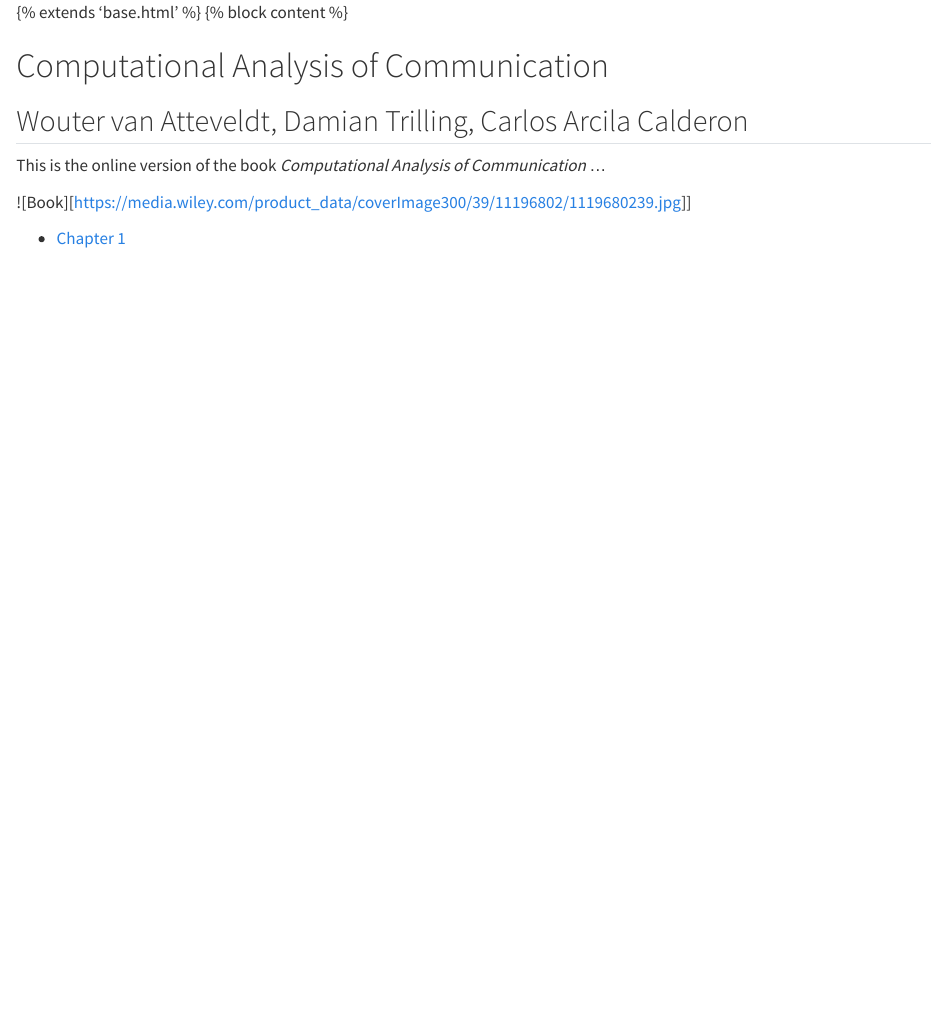
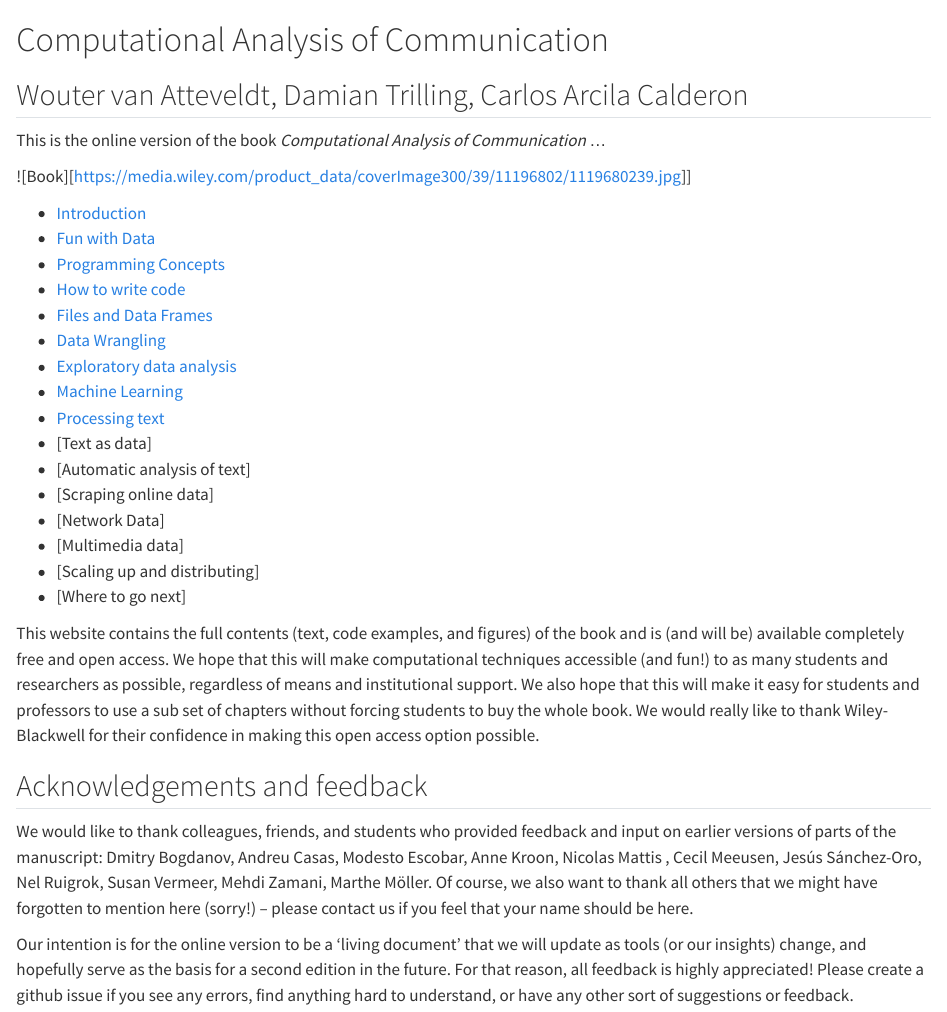
Before and after one commit to vanatteveldt/cssbook, a Quarto document (index.qmd): the page in a window 1100 px wide, from its top. Rendered offline with R 4.5, knitr and Pandoc in place of Quarto, with nearby package versions.

Commit message:
Change to landing page

```diff
--- a/index.qmd
+++ b/index.qmd
@@ -1,10 +1,33 @@
-{% extends 'base.html' %} {% block content %}
+# Computational Analysis of Communication {.unnumbered}
 
-# Computational Analysis of Communication {.unnumbered}
 ## Wouter van Atteveldt, Damian Trilling, Carlos Arcila Calderon
 
 This is the online version of the book _Computational Analysis of Communication_ ...
 
 ![Book][https://media.wiley.com/product_data/coverImage300/39/11196802/1119680239.jpg]]
 
-- [Chapter 1](chapter01.qmd)
+- [Introduction](chapter01.qmd)
+- [Fun with Data](chapter02.qmd)
+- [Programming Concepts](chapter03.qmd)
+- [How to write code](chapter04.qmd)
+- [Files and Data Frames](chapter05.qmd)
+- [Data Wrangling](chapter06.qmd)
+- [Exploratory data analysis](chapter07.qmd)
+- [Machine Learning](chapter08.qmd)
+- [Processing text](chapter09.qmd)
+- [Text as data]
+- [Automatic analysis of text]
+- [Scraping online data]
+- [Network Data]
+- [Multimedia data]
+- [Scaling up and distributing]
+- [Where to go next]
+
+
+This website contains the full contents (text, code examples, and figures) of the book and is (and will be) available completely free and open access. We hope that this will make computational techniques accessible (and fun!) to as many students and researchers as possible, regardless of means and institutional support. We also hope that this will make it easy for students and professors to use a sub set of chapters without forcing students to buy the whole book. We would really like to thank Wiley-Blackwell for their confidence in making this open access option possible.
+
+## Acknowledgements and feedback
+
+We would like to thank colleagues, friends, and students who provided feedback and input on earlier versions of parts of the manuscript: Dmitry Bogdanov, Andreu Casas, Modesto Escobar, Anne Kroon, Nicolas Mattis , Cecil Meeusen, Jesús Sánchez-Oro, Nel Ruigrok, Susan Vermeer, Mehdi Zamani, Marthe Möller. Of course, we also want to thank all others that we might have forgotten to mention here (sorry!) -- please contact us if you feel that your name should be here.
+
+Our intention is for the online version to be a 'living document' that we will update as tools (or our insights) change, and hopefully serve as the basis for a second edition in the future. For that reason, all feedback is highly appreciated! Please create a github issue if you see any errors, find anything hard to understand, or have any other sort of suggestions or feedback.
```
Also changed, not shown: 1 other file.
